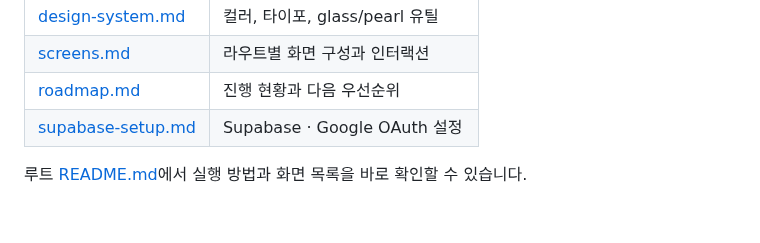
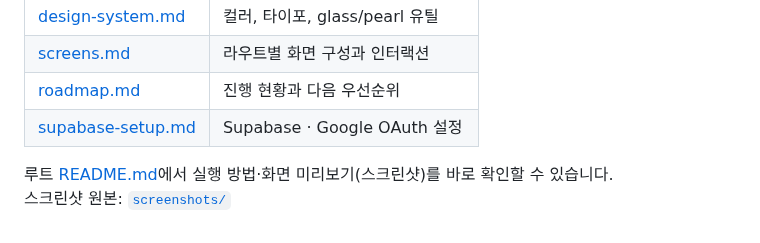
Before and after one commit to august5pm/mongle, a Markdown page: docs/README.md, the part around the change. GitHub-like rendering.

```diff
--- a/docs/README.md
+++ b/docs/README.md
@@ -11,4 +11,5 @@
 | [roadmap.md](./roadmap.md) | 진행 현황과 다음 우선순위 |
 | [supabase-setup.md](./supabase-setup.md) | Supabase · Google OAuth 설정 |
 
-루트 [README.md](../README.md)에서 실행 방법과 화면 목록을 바로 확인할 수 있습니다.
+루트 [README.md](../README.md)에서 실행 방법·화면 미리보기(스크린샷)를 바로 확인할 수 있습니다.
+스크린샷 원본: [`screenshots/`](./screenshots/)
```
Also changed, not shown: README.md (+37 -20 lines), docs/roadmap.md (+1 -1 lines), docs/screenshots/explore.png (added), docs/screenshots/home-mobile.png (added), 10 other files.
